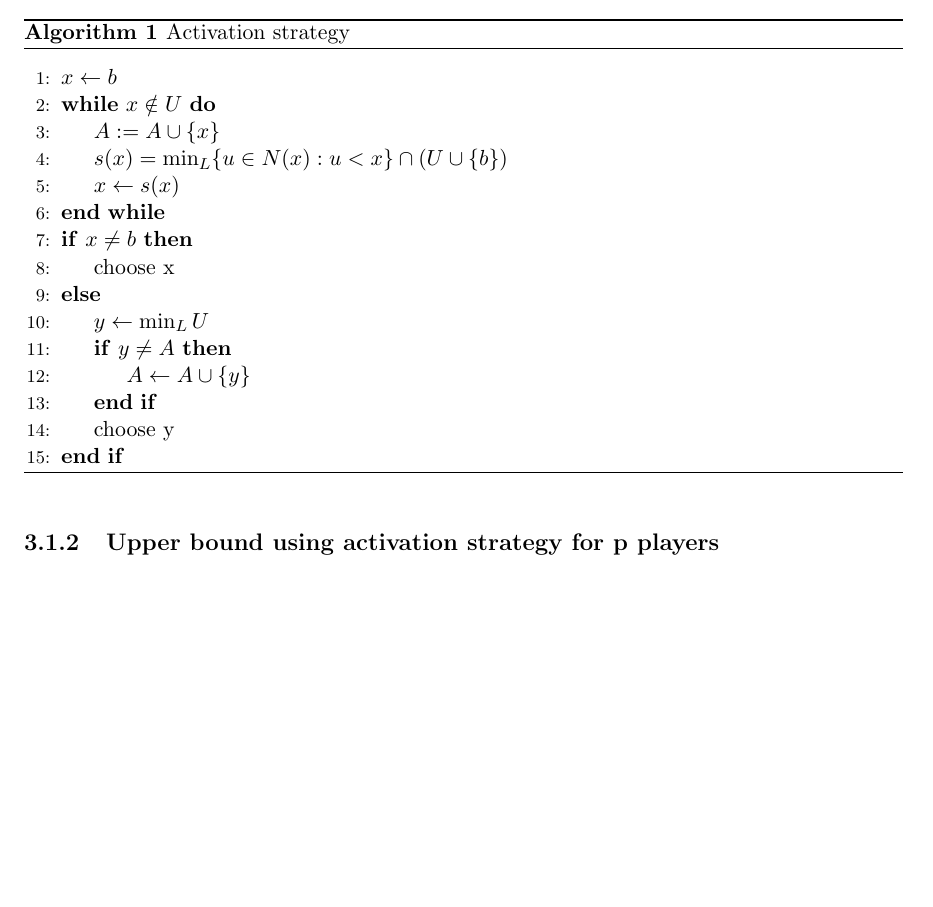
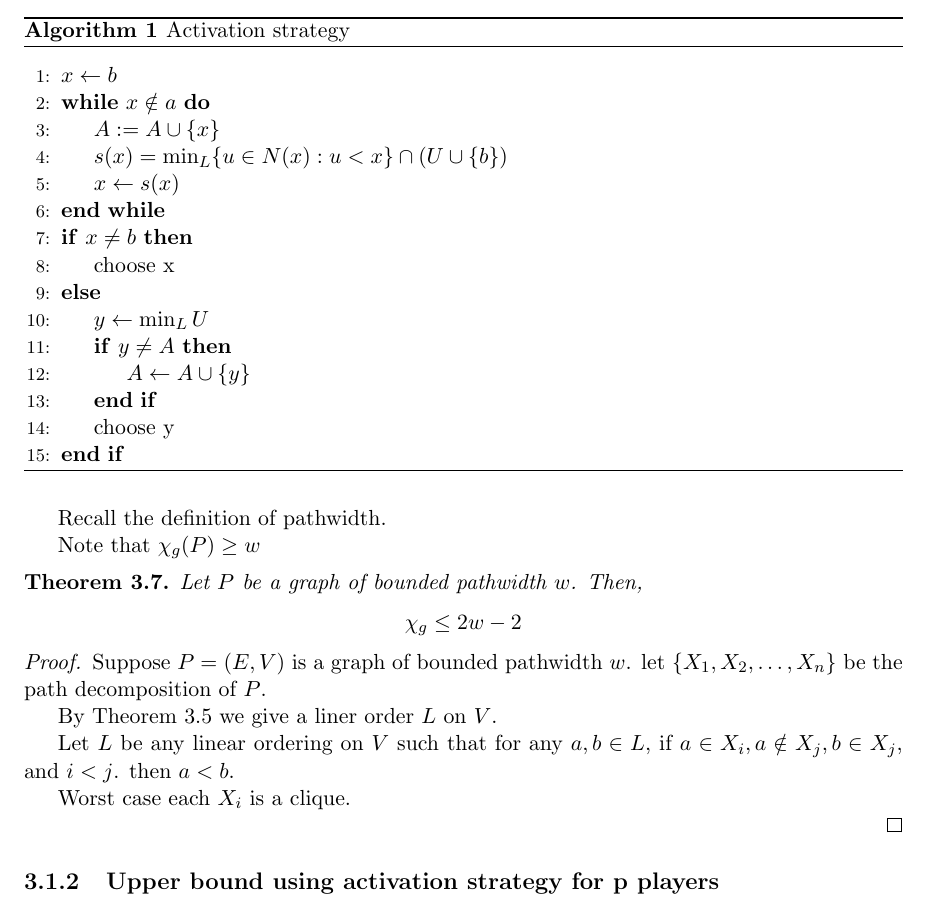
Before and after one commit to askes5/graphColouringGame, a LaTeX thesis (proj_report.tex, which reads colouring.tex): part of page 13 of 15, cut so that both start at the same text, the shorter picture padded with empty space. Compiled offline with pdfLaTeX.

Commit message:
Add thm for bounded pathwidth

```diff
--- a/colouring.tex
+++ b/colouring.tex
@@ -214,7 +217,7 @@ A proof of $\chi_g(G) \leq 18$ is now a matter of finding an ordering $L$ such t
             \Statex
             \State $x \gets b$
 
-            \While {$x \notin U$}
+            \While {$x \notin a$}
                 \State $A := A \cup \{x\}$
                 \State $s(x) =\min_L\{u \in N(x) : u < x\} \cap (U \cup \{b\} )$
                 \State $x \gets s(x)$
@@ -234,6 +237,31 @@ A proof of $\chi_g(G) \leq 18$ is now a matter of finding an ordering $L$ such t
 
 \end{definition}
 
+%TODO add defination reference
+Recall the definition of pathwidth.
+
+Note that $\chi_g(P) \geq w$
+
+\begin{theorem}
+    Let $P$ be a graph of bounded pathwidth $w$. Then,
+    \[\chi_g \leq 2w-2\]
+
+\end{theorem}
+
+\begin{proof}
+
+    Suppose $P=(E,V)$ is a graph of bounded pathwidth $w$. let $\{X_1,X_2,\dots,X_n\}$ be the path decomposition of $P$.
+
+    By Theorem \ref{KIERSTEAD1} we give a liner order $L$ on $V$.
+
+    Let $L$ be any linear ordering on $V$ such that for any $a,b \in L$, if $a \in X_i, a\notin X_j, b \in X_j$, and $i < j$.
+    then  $a < b$.
+
+    Worst case each $X_i$ is a clique.
+
+\end{proof}
+
+%-------------------------------------------------------------------------------------------------------------------
 \subsection{Upper bound using activation strategy for p players}
 
 The activation strategy finds an upper bound of col\textsubscript{g} (The marking game) and as $\chi_g(G) \leq$ col\textsubscript{g} then we have an upper bound for the $\chi_g$.
--- a/proj_report.tex
+++ b/proj_report.tex
@@ -22,6 +22,8 @@
 \usepackage{algorithm} % for writing algoritms
 \usepackage{algorithmicx}
 \usepackage{algpseudocode}
+
+\usepackage[mathcal]{euscript} %extra math fonts
 
 \usepackage{tikz} %tikz libray for graphs
 \usepackage{tikz,fullpage}
```
Also changed, not shown: proj_report.pdf, colouring.tex (6 more changed lines).
